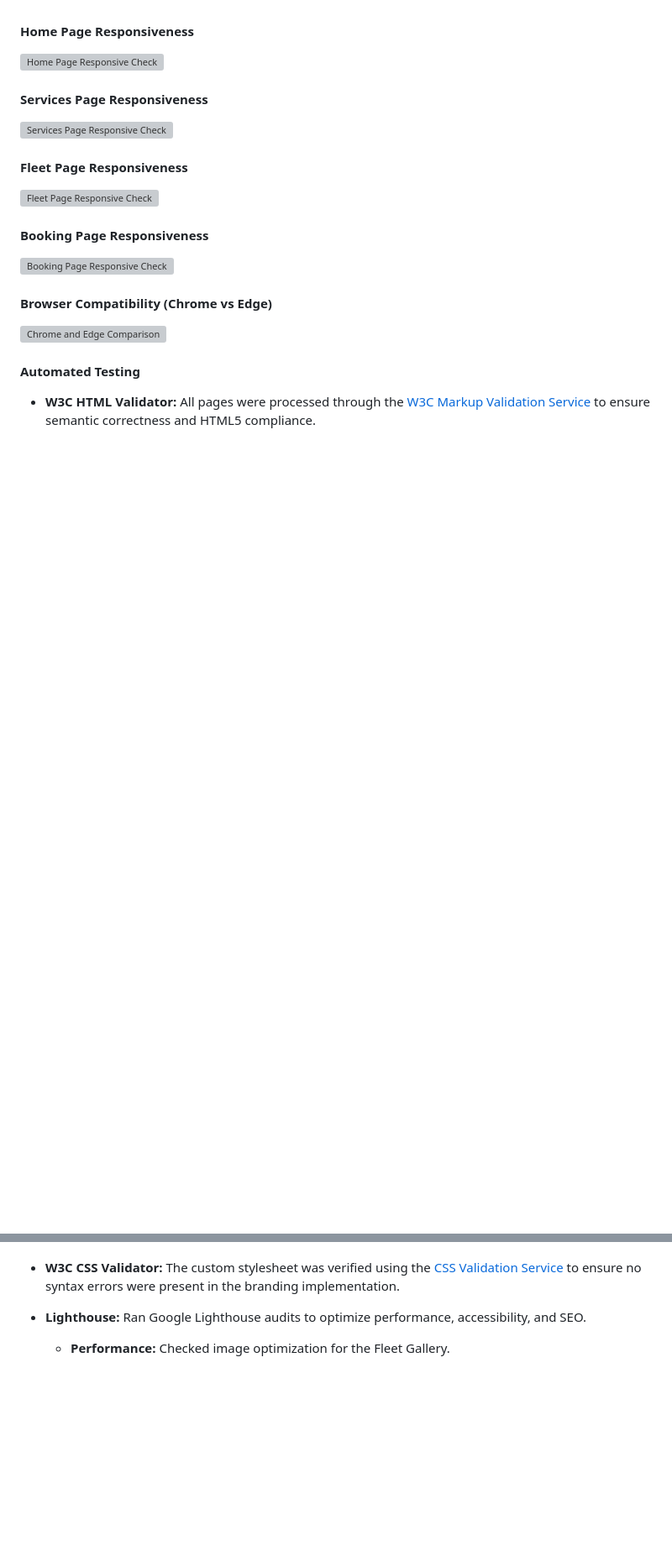
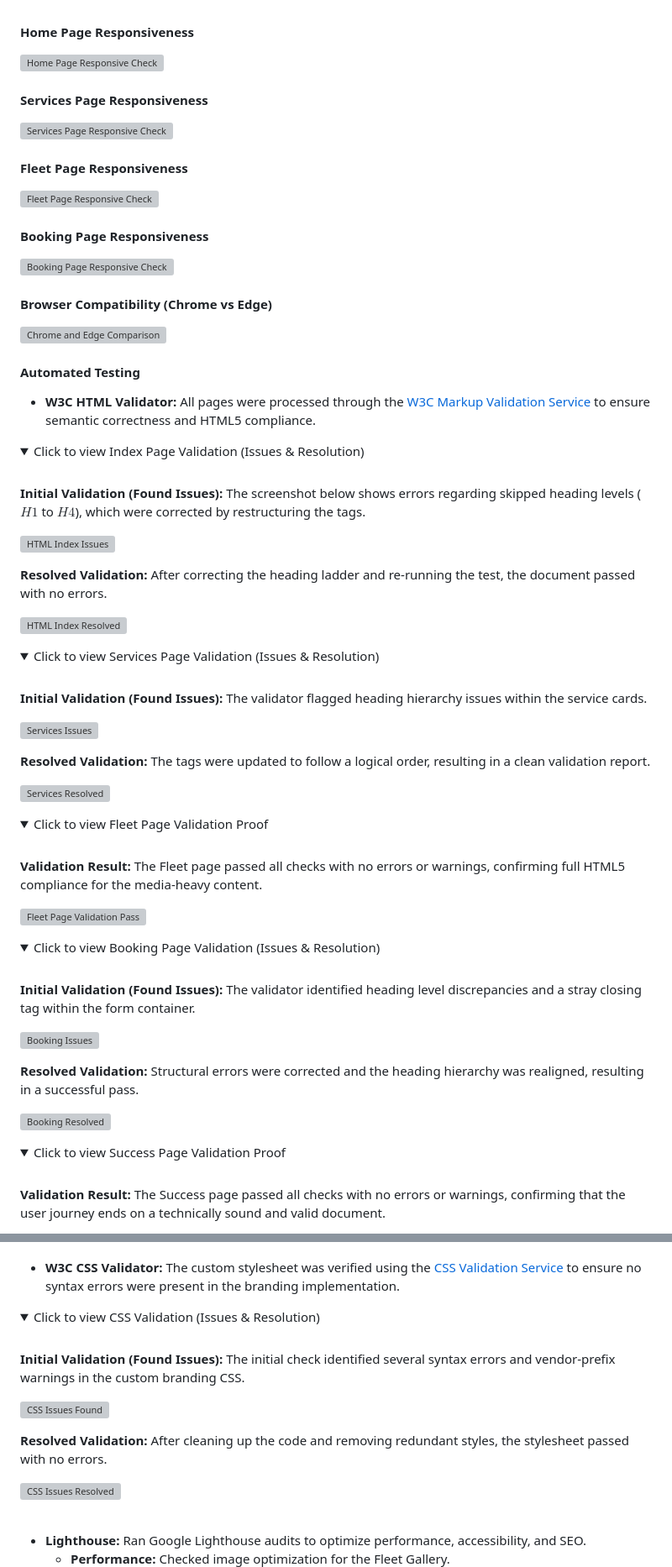
Before and after one commit to wgregorycoding-eng/cm-haulage, a Markdown page: README.md, 2 parts joined by grey strips. Shown at 84% size. GitHub-like rendering; folded sections open; blank space fills up the shorter version; grey boxes are pictures that could not be loaded.

Commit message:
Adding automated testing screenshot proofs and tidying spacing for readability

```diff
--- a/README.md
+++ b/README.md
@@ -179,4 +179,69 @@ After the user clicks the submit button with valid information, they are present
 #### **Automated Testing**
 * **W3C HTML Validator:** All pages were processed through the [W3C Markup Validation Service](https://validator.w3.org/) to ensure semantic correctness and HTML5 compliance.
 
+<details>
+<summary>Click to view Index Page Validation (Issues & Resolution)</summary>
+<br>
 
+**Initial Validation (Found Issues):**
+The screenshot below shows errors regarding skipped heading levels ($H1$ to $H4$), which were corrected by restructuring the tags.
+
+![HTML Index Issues](assets/images/Screenshots%20in%20testing/w3c-html-val/index/index-issues.png)
+
+**Resolved Validation:**
+After correcting the heading ladder and re-running the test, the document passed with no errors.
+
+![HTML Index Resolved](assets/images/Screenshots%20in%20testing/w3c-html-val/index/index-resolved.png)
+
+</details>
+
+<details>
+<summary>Click to view Services Page Validation (Issues & Resolution)</summary>
+<br>
+
+**Initial Validation (Found Issues):**
+The validator flagged heading hierarchy issues within the service cards.
+
+![Services Issues](assets/images/Screenshots%20in%20testing/w3c-html-val/services/services-issues.png)
+
+**Resolved Validation:**
+The tags were updated to follow a logical order, resulting in a clean validation report.
+
+![Services Resolved](assets/images/Screenshots%20in%20testing/w3c-html-val/services/services-resolved.png)
+
+</details>
+
+<details>
+<summary>Click to view Fleet Page Validation Proof</summary>
+<br>
+
+**Validation Result:**
+The Fleet page passed all checks with no errors or warnings, confirming full HTML5 compliance for the media-heavy content.
+
+![Fleet Page Validation Pass](assets/images/Screenshots%20in%20testing/w3c-html-val/fleet/fleet-no-issues.png)
+
+</details>
+
+<details>
+<summary>Click to view Booking Page Validation (Issues & Resolution)</summary>
+<br>
+
+**Initial Validation (Found Issues):**
+The validator identified heading level discrepancies and a stray closing tag within the form container.
+
+![Booking Issues](assets/images/Screenshots%20in%20testing/w3c-html-val/booking/booking-issues.png)
+
+**Resolved Validation:**
+Structural errors were corrected and the heading hierarchy was realigned, resulting in a successful pass.
+
+![Booking Resolved](assets/images/Screenshots%20in%20testing/w3c-html-val/booking/booking-resolved.png)
+
+</details>
+
+<details>
+<summary>Click to view Success Page Validation Proof</summary>
+<br>
+
+**Validation Result:**
+The Success page passed all checks with no errors or warnings, confirming that the user journey ends on a technically sound and valid document.
+
@@ -183,3 +252,17 @@ After the user clicks the submit button with valid information, they are present
 
 * **W3C CSS Validator:** The custom stylesheet was verified using the [CSS Validation Service](https://jigsaw.w3.org/css-validator/) to ensure no syntax errors were present in the branding implementation.
 
+<details>
+<summary>Click to view CSS Validation (Issues & Resolution)</summary>
+<br>
+
+**Initial Validation (Found Issues):**
+The initial check identified several syntax errors and vendor-prefix warnings in the custom branding CSS.
+
+![CSS Issues Found](assets/images/Screenshots%20in%20testing/w3c-css-val/css-issues-found.png)
+
+**Resolved Validation:**
+After cleaning up the code and removing redundant styles, the stylesheet passed with no errors.
+
+![CSS Issues Resolved](assets/images/Screenshots%20in%20testing/w3c-css-val/css-issues-resolved.png)
+
```
Also changed, not shown: other parts of README.md (+6 -0 lines).
